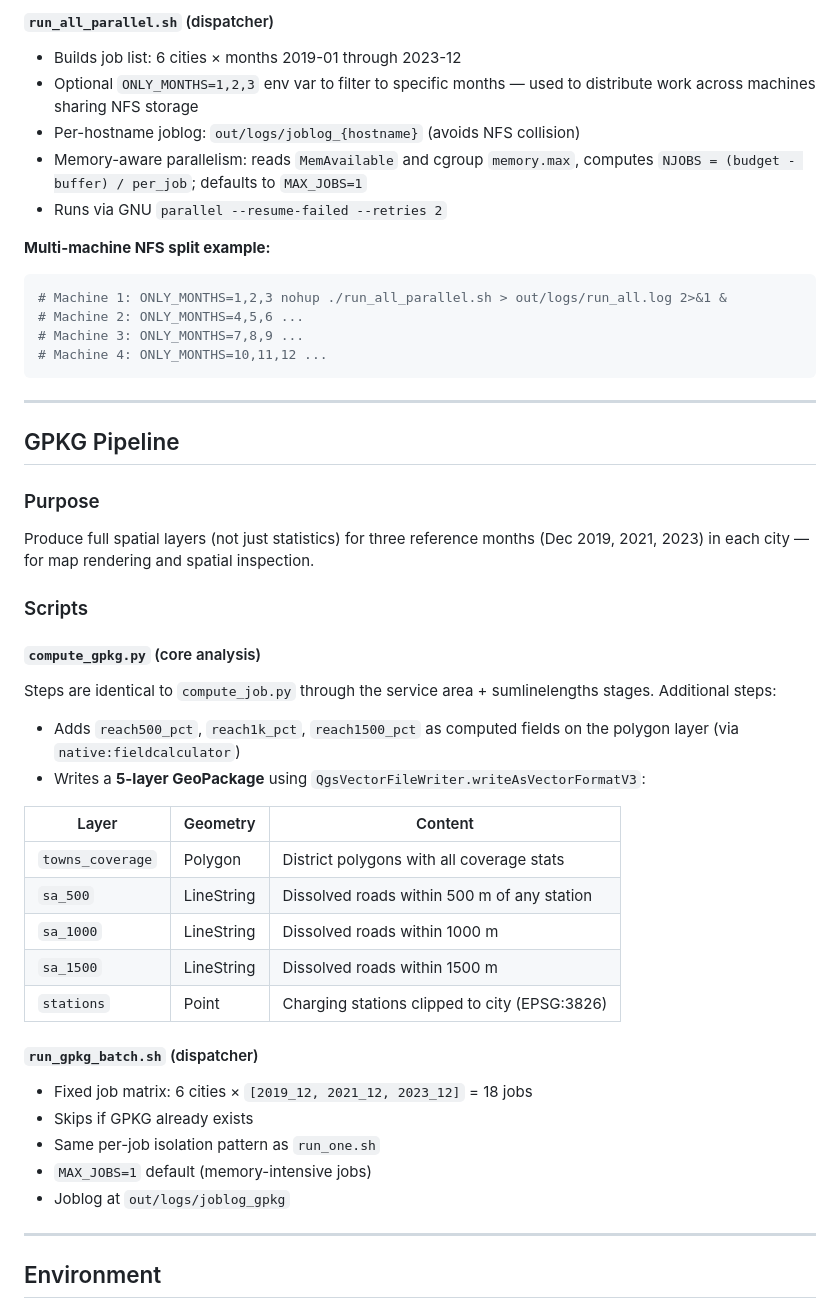
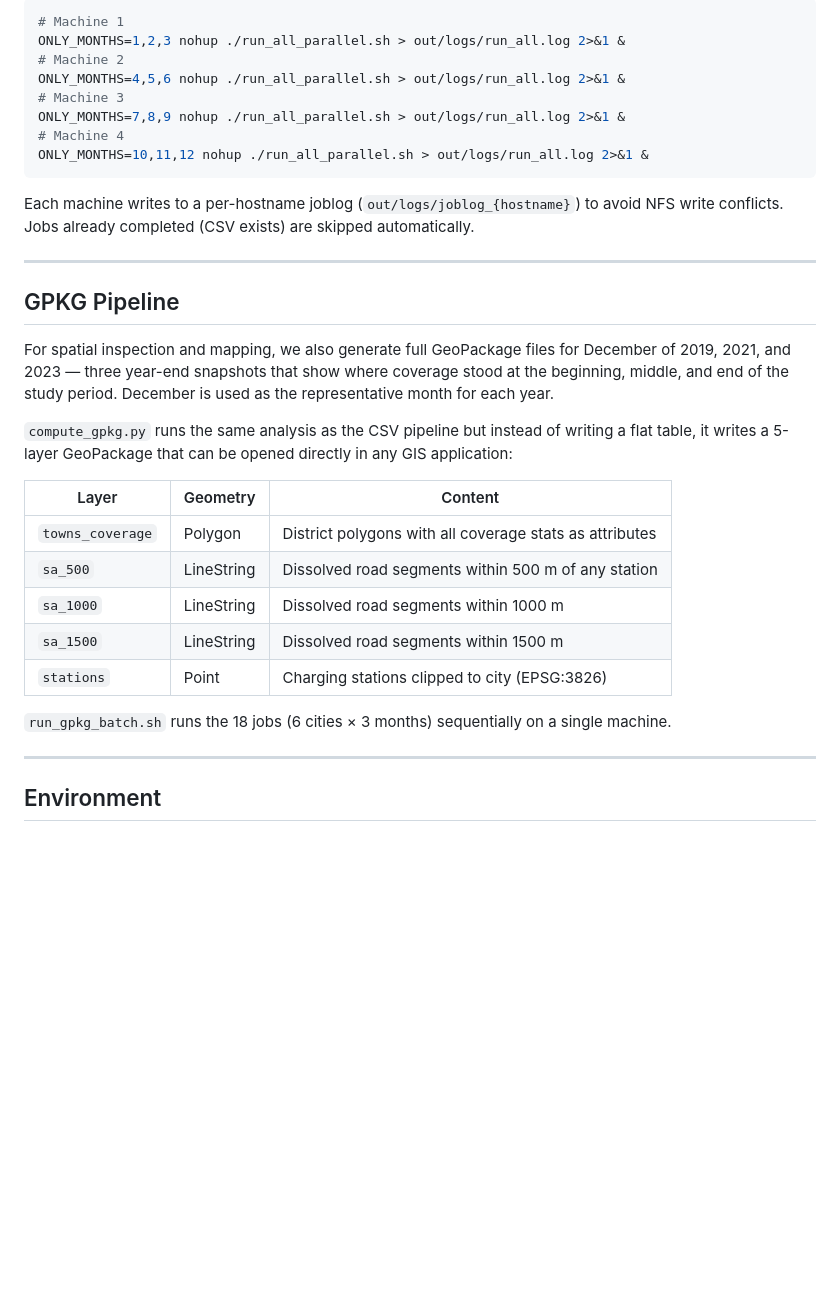
Before and after one commit to HaoWen46/E-Scooter, a Markdown page: compute_map_coverage/README.md, the part around one of its changes. GitHub-like rendering; blank space fills up the shorter version.

````diff
--- a/compute_map_coverage/README.md
+++ b/compute_map_coverage/README.md
@@ -117,51 +103,34 @@ Output CSV columns:
 
-#### `run_all_parallel.sh` (dispatcher)
+```bash
+# Machine 1
+ONLY_MONTHS=1,2,3 nohup ./run_all_parallel.sh > out/logs/run_all.log 2>&1 &
+# Machine 2
+ONLY_MONTHS=4,5,6 nohup ./run_all_parallel.sh > out/logs/run_all.log 2>&1 &
+# Machine 3
+ONLY_MONTHS=7,8,9 nohup ./run_all_parallel.sh > out/logs/run_all.log 2>&1 &
+# Machine 4
+ONLY_MONTHS=10,11,12 nohup ./run_all_parallel.sh > out/logs/run_all.log 2>&1 &
+```
 
-- Builds job list: 6 cities × months 2019-01 through 2023-12
-- Optional `ONLY_MONTHS=1,2,3` env var to filter to specific months — used to distribute work across machines sharing NFS storage
-- Per-hostname joblog: `out/logs/joblog_{hostname}` (avoids NFS collision)
-- Memory-aware parallelism: reads `MemAvailable` and cgroup `memory.max`, computes `NJOBS = (budget - buffer) / per_job`; defaults to `MAX_JOBS=1`
-- Runs via GNU `parallel --resume-failed --retries 2`
-
-**Multi-machine NFS split example:**
-```bash
-# Machine 1: ONLY_MONTHS=1,2,3 nohup ./run_all_parallel.sh > out/logs/run_all.log 2>&1 &
-# Machine 2: ONLY_MONTHS=4,5,6 ...
-# Machine 3: ONLY_MONTHS=7,8,9 ...
-# Machine 4: ONLY_MONTHS=10,11,12 ...
-```
+Each machine writes to a per-hostname joblog (`out/logs/joblog_{hostname}`) to avoid NFS write conflicts. Jobs already completed (CSV exists) are skipped automatically.
 
 ---
 
 ## GPKG Pipeline
 
-### Purpose
-Produce full spatial layers (not just statistics) for three reference months (Dec 2019, 2021, 2023) in each city — for map rendering and spatial inspection.
+For spatial inspection and mapping, we also generate full GeoPackage files for December of 2019, 2021, and 2023 — three year-end snapshots that show where coverage stood at the beginning, middle, and end of the study period. December is used as the representative month for each year.
 
-### Scripts
-
-#### `compute_gpkg.py` (core analysis)
-
-Steps are identical to `compute_job.py` through the service area + sumlinelengths stages. Additional steps:
-
-- Adds `reach500_pct`, `reach1k_pct`, `reach1500_pct` as computed fields on the polygon layer (via `native:fieldcalculator`)
-- Writes a **5-layer GeoPackage** using `QgsVectorFileWriter.writeAsVectorFormatV3`:
+`compute_gpkg.py` runs the same analysis as the CSV pipeline but instead of writing a flat table, it writes a 5-layer GeoPackage that can be opened directly in any GIS application:
 
 | Layer | Geometry | Content |
 |-------|----------|---------|
-| `towns_coverage` | Polygon | District polygons with all coverage stats |
-| `sa_500` | LineString | Dissolved roads within 500 m of any station |
-| `sa_1000` | LineString | Dissolved roads within 1000 m |
-| `sa_1500` | LineString | Dissolved roads within 1500 m |
+| `towns_coverage` | Polygon | District polygons with all coverage stats as attributes |
+| `sa_500` | LineString | Dissolved road segments within 500 m of any station |
+| `sa_1000` | LineString | Dissolved road segments within 1000 m |
+| `sa_1500` | LineString | Dissolved road segments within 1500 m |
 | `stations` | Point | Charging stations clipped to city (EPSG:3826) |
 
-#### `run_gpkg_batch.sh` (dispatcher)
-
-- Fixed job matrix: 6 cities × `[2019_12, 2021_12, 2023_12]` = 18 jobs
-- Skips if GPKG already exists
-- Same per-job isolation pattern as `run_one.sh`
-- `MAX_JOBS=1` default (memory-intensive jobs)
-- Joblog at `out/logs/joblog_gpkg`
+`run_gpkg_batch.sh` runs the 18 jobs (6 cities × 3 months) sequentially on a single machine.
 
 ---
 
````
Also changed, not shown: other parts of compute_map_coverage/README.md (+35 -51 lines).
